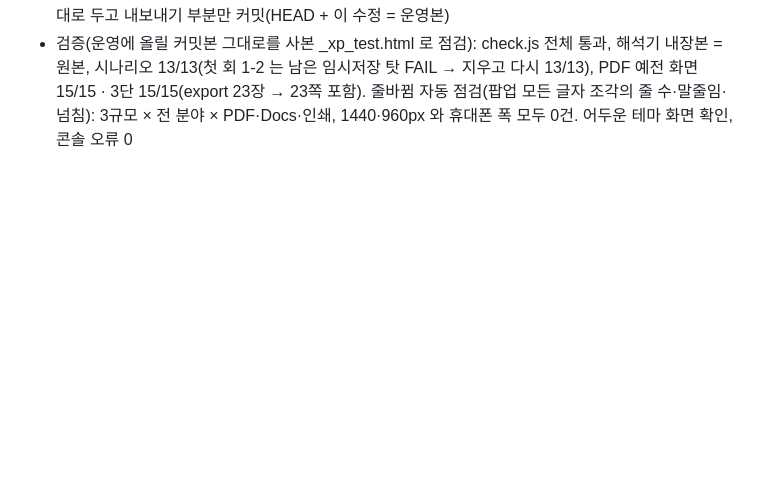
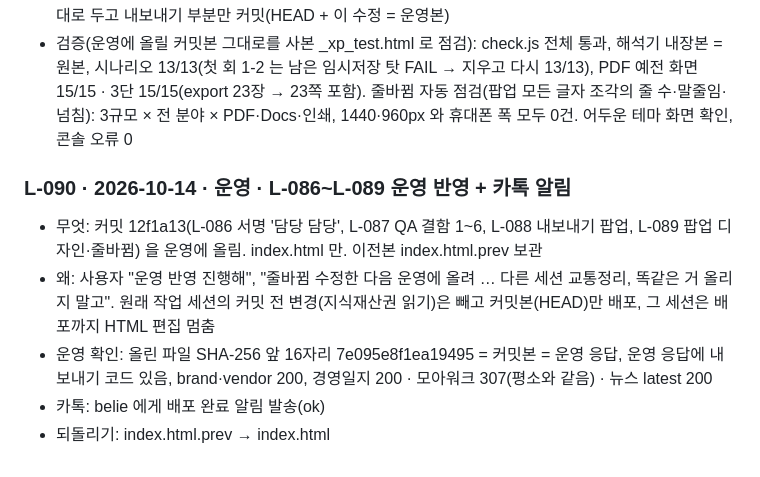
Before and after one commit to leadMSC/costep_report_system, a Markdown page: 작업로그.md, the part around the change. Rendered like a GitHub page; blank space fills up the shorter version.

Commit message:
L-090 L-086~089 운영 반영 + 카톡 알림
Co-Authored-By: Claude Opus 5.5 <noreply@anthropic.com>

```diff
--- a/작업로그.md
+++ b/작업로그.md
@@ -605,3 +605,10 @@
 - 한 줄 유지: 팝업 전체 nowrap, 안내 문구 짧게(「인쇄 창의 「대상」에서 「PDF로 저장」을 고르세요」 등), Docs 설명 '워드에서 고쳐 쓸 파일', 분야 칩은 앞의 '기업 ' 을 빼고 전체 이름은 마우스를 올리면 보임, 폭 480 → 620px
 - 커밋 방식: 원래 작업 세션이 HTML 에 지식재산권 읽기 작업을 커밋 전 상태로 두고 있어, 그 변경은 그대로 두고 내보내기 부분만 커밋(HEAD + 이 수정 = 운영본)
 - 검증(운영에 올릴 커밋본 그대로를 사본 _xp_test.html 로 점검): check.js 전체 통과, 해석기 내장본 = 원본, 시나리오 13/13(첫 회 1-2 는 남은 임시저장 탓 FAIL → 지우고 다시 13/13), PDF 예전 화면 15/15 · 3단 15/15(export 23장 → 23쪽 포함). 줄바뀜 자동 점검(팝업 모든 글자 조각의 줄 수·말줄임·넘침): 3규모 × 전 분야 × PDF·Docs·인쇄, 1440·960px 와 휴대폰 폭 모두 0건. 어두운 테마 화면 확인, 콘솔 오류 0
+
+### L-090 · 2026-10-14 · 운영 · L-086~L-089 운영 반영 + 카톡 알림
+- 무엇: 커밋 12f1a13(L-086 서명 '담당 담당', L-087 QA 결함 1~6, L-088 내보내기 팝업, L-089 팝업 디자인·줄바뀜) 을 운영에 올림. index.html 만. 이전본 index.html.prev 보관
+- 왜: 사용자 "운영 반영 진행해", "줄바뀜 수정한 다음 운영에 올려 … 다른 세션 교통정리, 똑같은 거 올리지 말고". 원래 작업 세션의 커밋 전 변경(지식재산권 읽기)은 빼고 커밋본(HEAD)만 배포, 그 세션은 배포까지 HTML 편집 멈춤
+- 운영 확인: 올린 파일 SHA-256 앞 16자리 7e095e8f1ea19495 = 커밋본 = 운영 응답, 운영 응답에 내보내기 코드 있음, brand·vendor 200, 경영일지 200 · 모아워크 307(평소와 같음) · 뉴스 latest 200
+- 카톡: belie 에게 배포 완료 알림 발송(ok)
+- 되돌리기: index.html.prev → index.html
```
